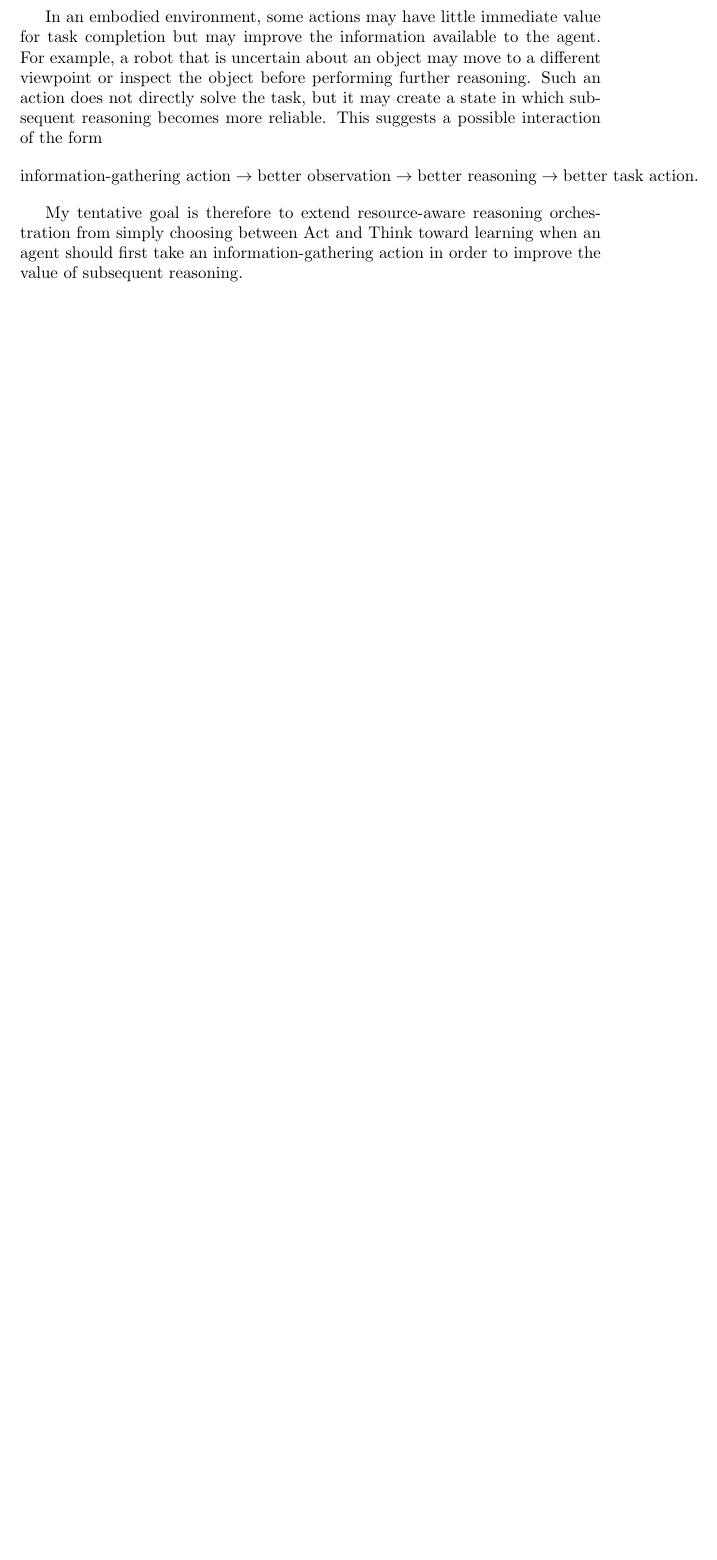
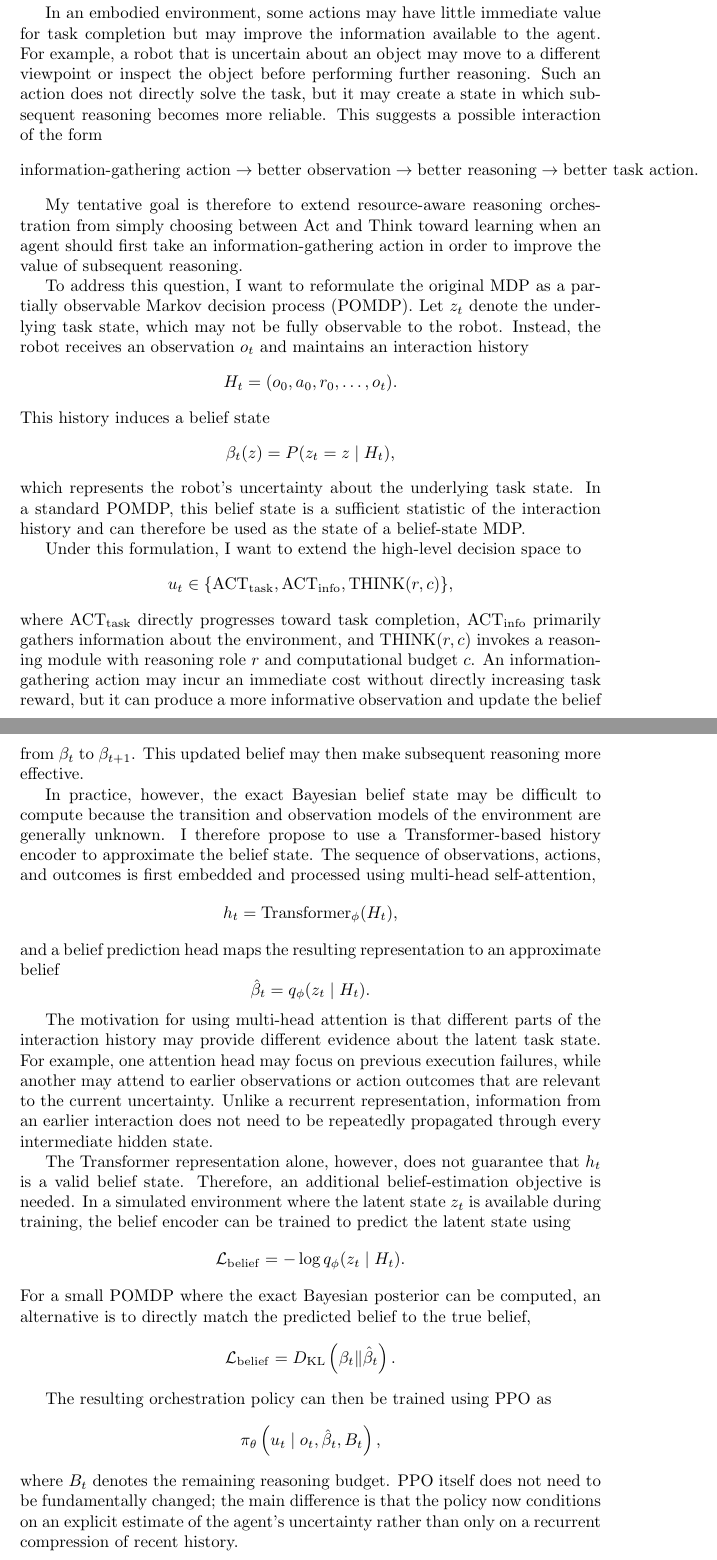
Before and after one commit to russellyaoduphd-cyber/ActToThink, a LaTeX document (main.tex): part of page 2 of 2 before the commit and two parts of pages 2 and 3 of 3 after it, the two joined at a grey line, cut so that both start at the same text, the shorter picture padded with empty space. Compiled offline with pdfLaTeX.

Commit message:
Updates from Overleaf

```diff
--- a/main.tex
+++ b/main.tex
@@ -24,3 +25,4 @@ This formulation addresses the question "When should a robot think?" I want to e
+This formulation addresses the question ``When should a robot think?'' I want to extend this perspective by considering a related but different question: \textbf{can a robot learn to act in order to make future reasoning more effective?}
 
 In an embodied environment, some actions may have little immediate value for task completion but may improve the information available to the agent. For example, a robot that is uncertain about an object may move to a different viewpoint or inspect the object before performing further reasoning. Such an action does not directly solve the task, but it may create a state in which subsequent reasoning becomes more reliable. This suggests a possible interaction of the form
 \[
@@ -35,4 +37,68 @@ In an embodied environment, some actions may have little immediate value for tas
 
 My tentative goal is therefore to extend resource-aware reasoning orchestration from simply choosing between Act and Think toward learning when an agent should first take an information-gathering action in order to improve the value of subsequent reasoning.
 
+To address this question, I want to reformulate the original MDP as a partially observable Markov decision process (POMDP). Let $z_t$ denote the underlying task state, which may not be fully observable to the robot. Instead, the robot receives an observation $o_t$ and maintains an interaction history
+\[
+H_t=(o_0,a_0,r_0,\ldots,o_t).
+\]
+This history induces a belief state
+\[
+\beta_t(z)=P(z_t=z\mid H_t),
+\]
+which represents the robot's uncertainty about the underlying task state. In a standard POMDP, this belief state is a sufficient statistic of the interaction history and can therefore be used as the state of a belief-state MDP.
+
+Under this formulation, I want to extend the high-level decision space to
+\[
+u_t\in
+\{
+\mathrm{ACT}_{\mathrm{task}},
+\mathrm{ACT}_{\mathrm{info}},
+\mathrm{THINK}(r,c)
+\},
+\]
+where $\mathrm{ACT}_{\mathrm{task}}$ directly progresses toward task completion, $\mathrm{ACT}_{\mathrm{info}}$ primarily gathers information about the environment, and $\mathrm{THINK}(r,c)$ invokes a reasoning module with reasoning role $r$ and computational budget $c$. An information-gathering action may incur an immediate cost without directly increasing task reward, but it can produce a more informative observation and update the belief from $\beta_t$ to $\beta_{t+1}$. This updated belief may then make subsequent reasoning more effective.
+
+In practice, however, the exact Bayesian belief state may be difficult to compute because the transition and observation models of the environment are generally unknown. I therefore propose to use a Transformer-based history encoder to approximate the belief state. The sequence of observations, actions, and outcomes is first embedded and processed using multi-head self-attention,
+\[
+h_t =
+\mathrm{Transformer}_{\phi}(H_t),
+\]
+and a belief prediction head maps the resulting representation to an approximate belief
+\[
+\hat{\beta}_t
+=
+q_{\phi}(z_t\mid H_t).
+\]
+
+The motivation for using multi-head attention is that different parts of the interaction history may provide different evidence about the latent task state. For example, one attention head may focus on previous execution failures, while another may attend to earlier observations or action outcomes that are relevant to the current uncertainty. Unlike a recurrent representation, information from an earlier interaction does not need to be repeatedly propagated through every intermediate hidden state.
+
+The Transformer representation alone, however, does not guarantee that $h_t$ is a valid belief state. Therefore, an additional belief-estimation objective is needed. In a simulated environment where the latent state $z_t$ is available during training, the belief encoder can be trained to predict the latent state using
+\[
+\mathcal{L}_{\mathrm{belief}}
+=
+-\log q_{\phi}(z_t\mid H_t).
+\]
+For a small POMDP where the exact Bayesian posterior can be computed, an alternative is to directly match the predicted belief to the true belief,
+\[
+\mathcal{L}_{\mathrm{belief}}
+=
+D_{\mathrm{KL}}
+\left(
+\beta_t
+\Vert
+\hat{\beta}_t
+\right).
+\]
+
+The resulting orchestration policy can then be trained using PPO as
+\[
+\pi_{\theta}
+\left(
+u_t
+\mid
+o_t,\hat{\beta}_t,B_t
+\right),
+\]
+where $B_t$ denotes the remaining reasoning budget. PPO itself does not need to be fundamentally changed; the main difference is that the policy now conditions on an explicit estimate of the agent's uncertainty rather than only on a recurrent compression of recent history.
+
 \end{document}
```
Also changed, not shown: main.tex (5 more changed lines).
